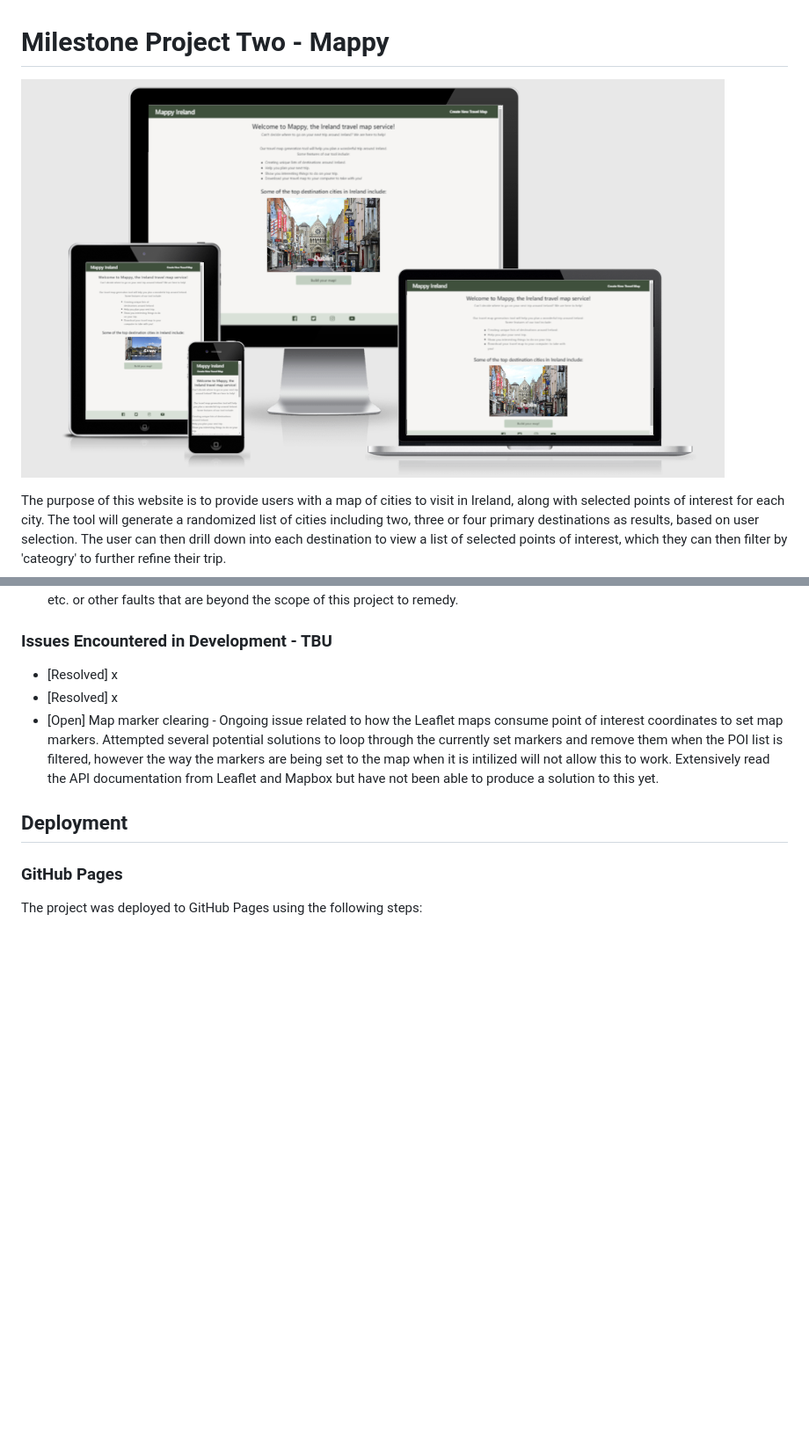
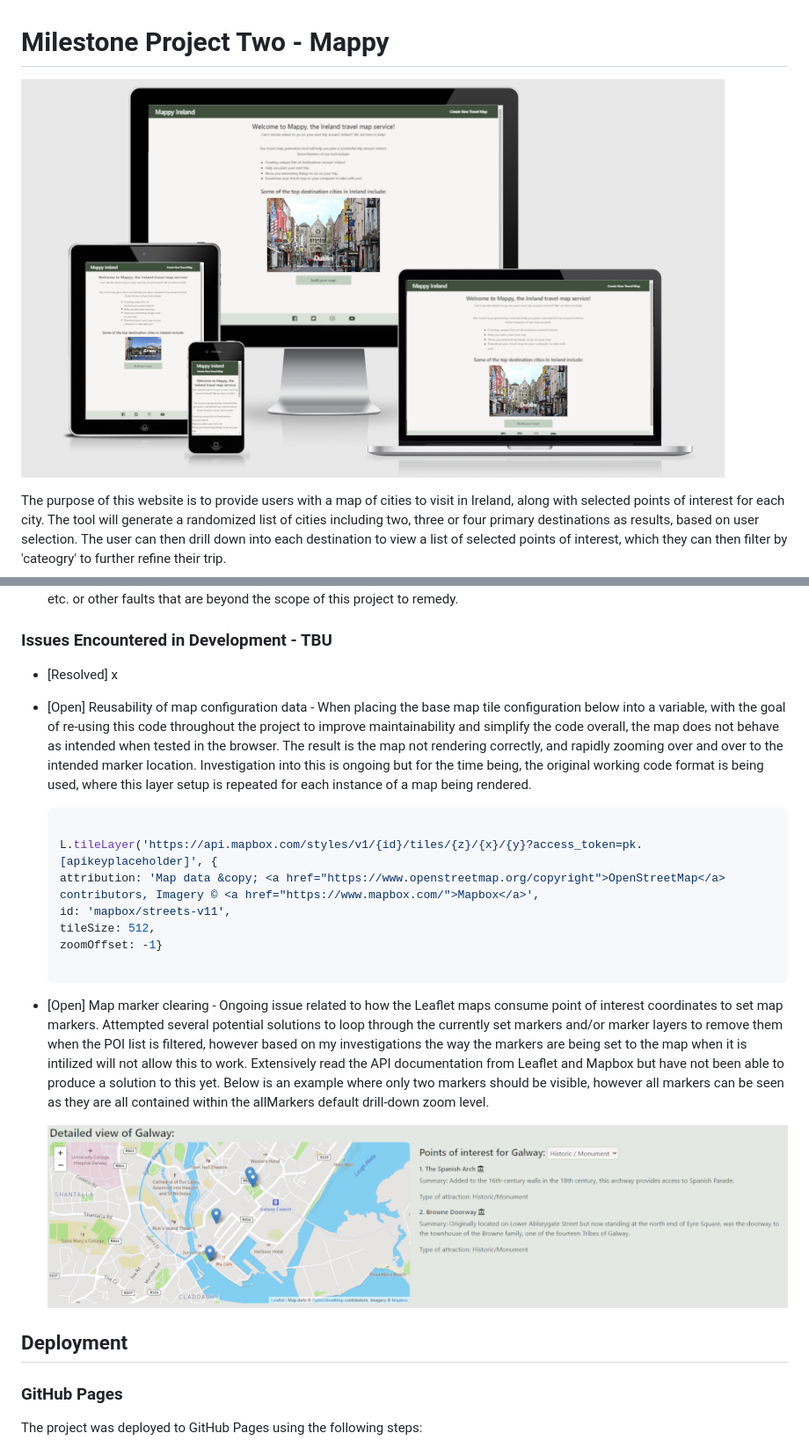
Before and after one commit to michaelhesch/ci-ms-2, a Markdown page: README.md, 2 parts joined by grey strips. Shown: that part at 88% size. Drawn GitHub-style; pictures changed too: documentation/screenshots/marker-bug.png (added); blank space fills up the shorter version.

Commit message:
update documentation and js code comments

````diff
--- a/README.md
+++ b/README.md
@@ -1,6 +1,6 @@
 # Milestone Project Two - Mappy
 
-![Am I Responsive Image](documentation/mappy-air.png)
+![Am I Responsive Image](documentation/screenshots/mappy-air.png)
 
 The purpose of this website is to provide users with a map of cities to visit in Ireland, along with selected points of interest for each city.  The tool will generate a randomized list of cities including two, three or four primary destinations as results, based on user selection.  The user can then drill down into each destination to view a list of selected points of interest, which they can then filter by 'cateogry' to further refine their trip.
 
@@ -180,8 +180,21 @@ The W3C Markup Validator and W3C CSS Validator Services were used to validate ev
 ### Issues Encountered in Development - TBU
 
 - [Resolved] x
-- [Resolved] x
-- [Open] Map marker clearing - Ongoing issue related to how the Leaflet maps consume point of interest coordinates to set map markers.  Attempted several potential solutions to loop through the currently set markers and remove them when the POI list is filtered, however the way the markers are being set to the map when it is intilized will not allow this to work.  Extensively read the API documentation from Leaflet and Mapbox but have not been able to produce a solution to this yet.
+- [Open] Reusability of map configuration data - When placing the base map tile configuration below into a variable, with the goal of re-using this code throughout the project to improve maintainability and simplify the code overall, the map does not behave as intended when tested in the browser.  The result is the map not rendering correctly, and rapidly zooming over and over to the intended marker location.  Investigation into this is ongoing but for the time being, the original working code format is being used, where this layer setup is repeated for each instance of a map being rendered.
+
+    ```javascript
+
+    L.tileLayer('https://api.mapbox.com/styles/v1/{id}/tiles/{z}/{x}/{y}?access_token=pk.[apikeyplaceholder]', {
+    attribution: 'Map data &copy; <a href="https://www.openstreetmap.org/copyright">OpenStreetMap</a> contributors, Imagery © <a href="https://www.mapbox.com/">Mapbox</a>',
+    id: 'mapbox/streets-v11',
+    tileSize: 512,
+    zoomOffset: -1}
+
+    ```
+
+- [Open] Map marker clearing - Ongoing issue related to how the Leaflet maps consume point of interest coordinates to set map markers.  Attempted several potential solutions to loop through the currently set markers and/or marker layers to remove them when the POI list is filtered, however based on my investigations the way the markers are being set to the map when it is intilized will not allow this to work.  Extensively read the API documentation from Leaflet and Mapbox but have not been able to produce a solution to this yet.  Below is an example where only two markers should be visible, however all markers can be seen as they are all contained within the allMarkers default drill-down zoom level.
+
+    ![Marker Render Bug](documentation/screenshots/marker-bug.png)
 
 ## Deployment
 
````
Also changed, not shown: other parts of README.md (+1 -1 lines), documentation/screenshots/mappy-air.png (renamed from documentation/mappy-air.png), documentation/screenshots/palette.png (renamed from documentation/palette.png), 1 other file.
